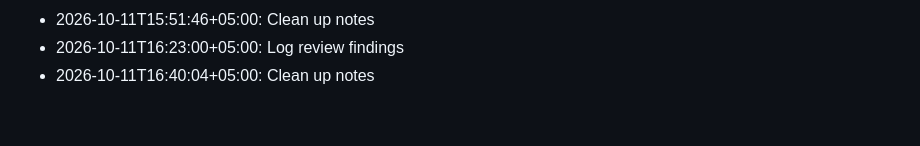
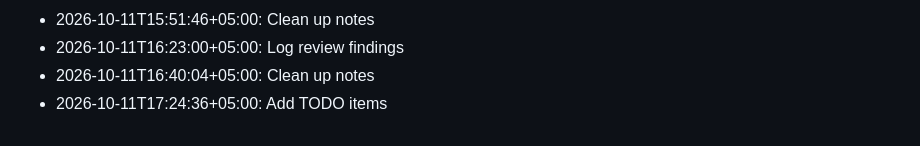
Before and after one commit to ulacoder/veya-ai, a Markdown page: notes/devlog.md, the part around the change. Rendered like a GitHub page.

Commit message:
Add TODO items

```diff
--- a/notes/devlog.md
+++ b/notes/devlog.md
@@ -90,3 +90,4 @@
 - 2026-10-11T15:51:46+05:00: Clean up notes
 - 2026-10-11T16:23:00+05:00: Log review findings
 - 2026-10-11T16:40:04+05:00: Clean up notes
+- 2026-10-11T17:24:36+05:00: Add TODO items
```
